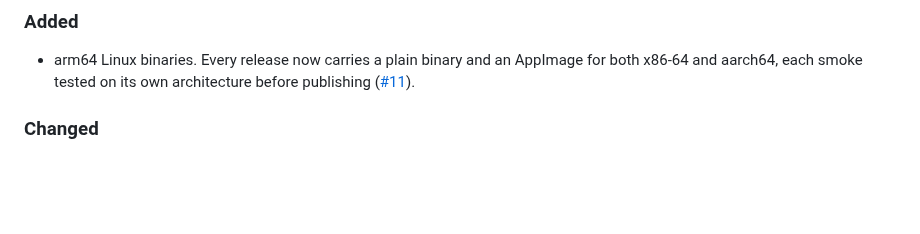
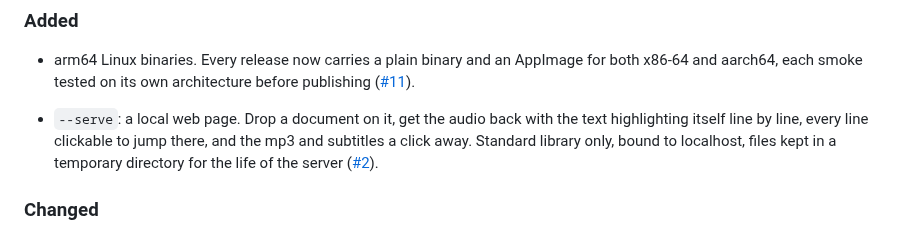
Before and after one commit to hjosugi/iroha-reader-cli, a Markdown page: CHANGELOG.md, the part around the change. GitHub-like rendering; blank space fills up the shorter version.

```diff
--- a/CHANGELOG.md
+++ b/CHANGELOG.md
@@ -11,6 +11,13 @@ and this project uses [semantic versioning](https://semver.org/).
   an AppImage for both x86-64 and aarch64, each smoke tested on its
   own architecture before publishing
   ([#11](https://github.com/hjosugi/iroha-reader-cli/issues/11)).
+
+- `--serve`: a local web page. Drop a document on it, get the audio
+  back with the text highlighting itself line by line, every line
+  clickable to jump there, and the mp3 and subtitles a click away.
+  Standard library only, bound to localhost, files kept in a
+  temporary directory for the life of the server
+  ([#2](https://github.com/hjosugi/iroha-reader-cli/issues/2)).
 
 ### Changed
 
```
Also changed, not shown: README.md (+25 -0 lines), docs/web-ui.png (added), 4 other files.
